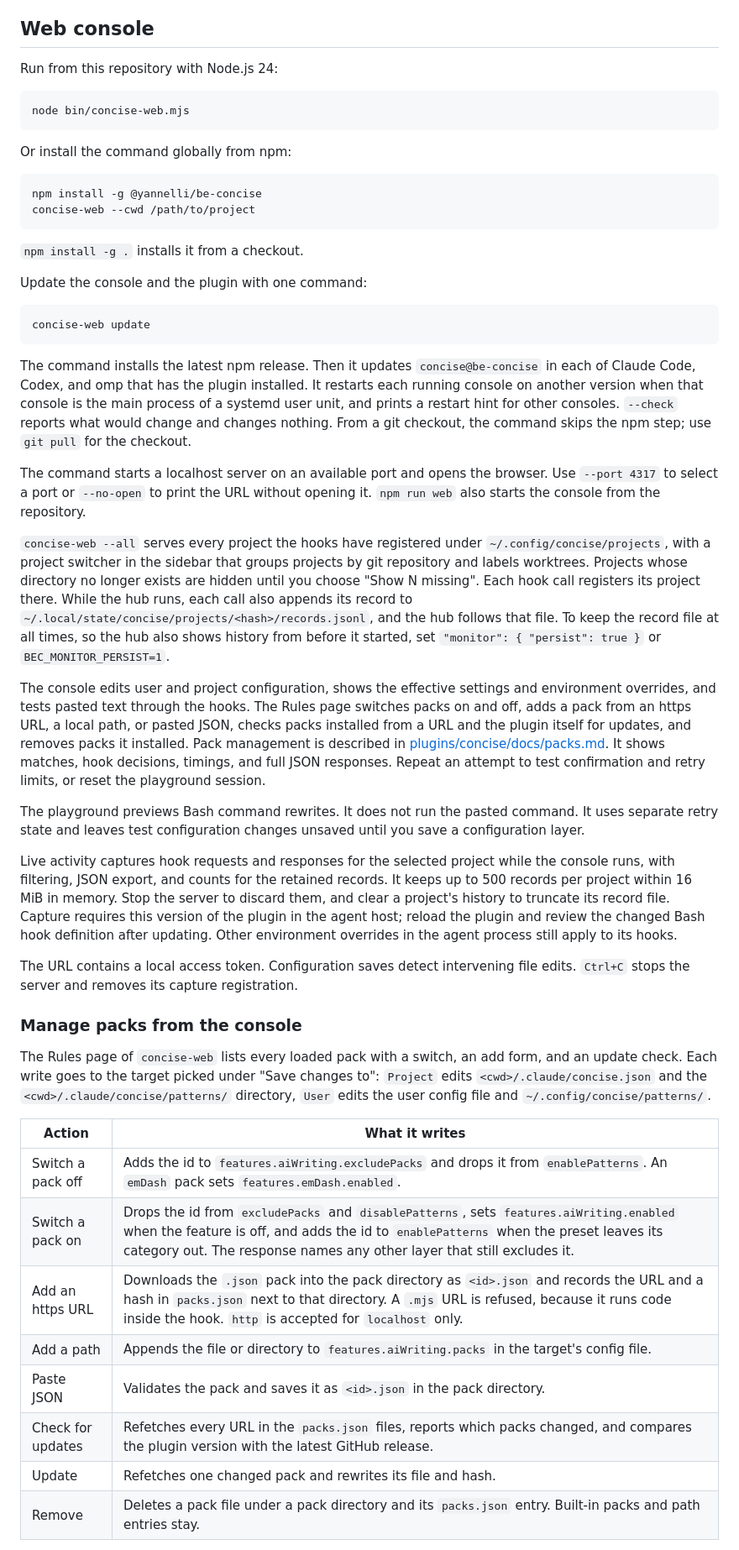
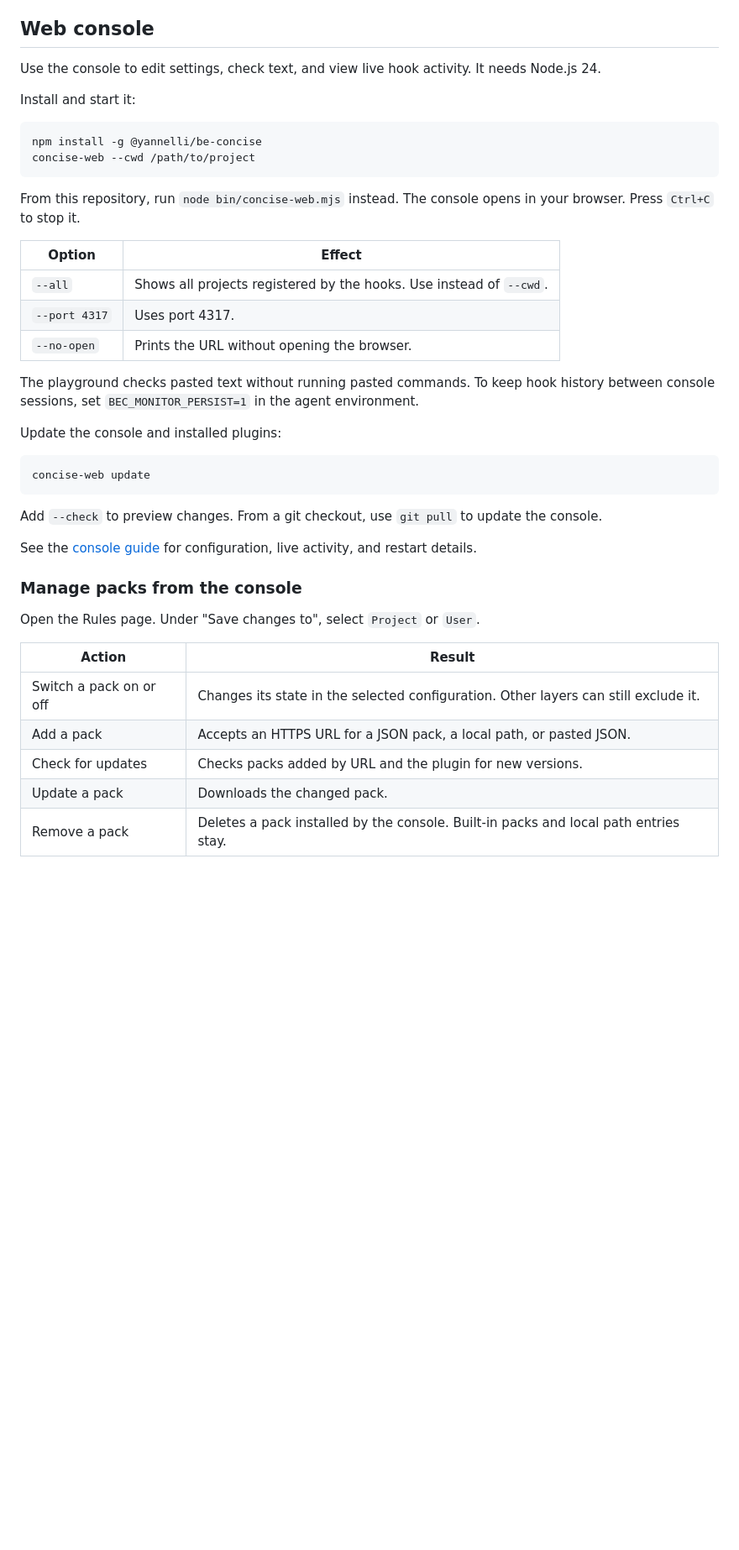
Before and after one commit to yannelli/be-concise, a Markdown page: README.md, the part around one of its changes. Shown at 84% size. Drawn GitHub-style; blank space fills up the shorter version.

Commit message:
docs(readme): shorten console and pack instructions

````diff
--- a/README.md
+++ b/README.md
@@ -80,53 +80,47 @@ Start a new omp session. omp loads the hooks as an extension at session start, s
 
 ## Web console
 
-Run from this repository with Node.js 24:
+Use the console to edit settings, check text, and view live hook activity.
+It needs Node.js 24.
 
-```sh
-node bin/concise-web.mjs
-```
-
-Or install the command globally from npm:
+Install and start it:
 
 ```sh
 npm install -g @yannelli/be-concise
 concise-web --cwd /path/to/project
 ```
 
-`npm install -g .` installs it from a checkout.
+From this repository, run `node bin/concise-web.mjs` instead.
+The console opens in your browser. Press `Ctrl+C` to stop it.
 
-Update the console and the plugin with one command:
+| Option | Effect |
+|---|---|
+| `--all` | Shows all projects registered by the hooks. Use instead of `--cwd`. |
+| `--port 4317` | Uses port 4317. |
+| `--no-open` | Prints the URL without opening the browser. |
+
+The playground checks pasted text without running pasted commands.
+To keep hook history between console sessions, set `BEC_MONITOR_PERSIST=1` in the agent environment.
+
+Update the console and installed plugins:
 
 ```sh
 concise-web update
 ```
 
-The command installs the latest npm release. Then it updates `concise@be-concise` in each of Claude Code, Codex, and omp that has the plugin installed. It restarts each running console on another version when that console is the main process of a systemd user unit, and prints a restart hint for other consoles. `--check` reports what would change and changes nothing. From a git checkout, the command skips the npm step; use `git pull` for the checkout.
+Add `--check` to preview changes. From a git checkout, use `git pull` to update the console.
 
-The command starts a localhost server on an available port and opens the browser. Use `--port 4317` to select a port or `--no-open` to print the URL without opening it. `npm run web` also starts the console from the repository.
-
-`concise-web --all` serves every project the hooks have registered under `~/.config/concise/projects`, with a project switcher in the sidebar that groups projects by git repository and labels worktrees. Projects whose directory no longer exists are hidden until you choose "Show N missing". Each hook call registers its project there. While the hub runs, each call also appends its record to `~/.local/state/concise/projects/<hash>/records.jsonl`, and the hub follows that file. To keep the record file at all times, so the hub also shows history from before it started, set `"monitor": { "persist": true }` or `BEC_MONITOR_PERSIST=1`.
-
-The console edits user and project configuration, shows the effective settings and environment overrides, and tests pasted text through the hooks. The Rules page switches packs on and off, adds a pack from an https URL, a local path, or pasted JSON, checks packs installed from a URL and the plugin itself for updates, and removes packs it installed. Pack management is described in [plugins/concise/docs/packs.md](plugins/concise/docs/packs.md). It shows matches, hook decisions, timings, and full JSON responses. Repeat an attempt to test confirmation and retry limits, or reset the playground session.
-
-The playground previews Bash command rewrites. It does not run the pasted command. It uses separate retry state and leaves test configuration changes unsaved until you save a configuration layer.
-
-Live activity captures hook requests and responses for the selected project while the console runs, with filtering, JSON export, and counts for the retained records. It keeps up to 500 records per project within 16 MiB in memory. Stop the server to discard them, and clear a project's history to truncate its record file. Capture requires this version of the plugin in the agent host; reload the plugin and review the changed Bash hook definition after updating. Other environment overrides in the agent process still apply to its hooks.
-
-The URL contains a local access token. Configuration saves detect intervening file edits. `Ctrl+C` stops the server and removes its capture registration.
+See the [console guide](website/src/content/docs/console.md) for configuration, live activity, and restart details.
 
 ### Manage packs from the console
 
-The Rules page of `concise-web` lists every loaded pack with a switch, an add form, and an update check. Each write goes to the target picked under "Save changes to": `Project` edits `<cwd>/.claude/concise.json` and the `<cwd>/.claude/concise/patterns/` directory, `User` edits the user config file and `~/.config/concise/patterns/`.
+Open the Rules page. Under "Save changes to", select `Project` or `User`.
 
-| Action | What it writes |
+| Action | Result |
 |---|---|
-| Switch a pack off | Adds the id to `features.aiWriting.excludePacks` and drops it from `enablePatterns`. An `emDash` pack sets `features.emDash.enabled`. |
-| Switch a pack on | Drops the id from `excludePacks` and `disablePatterns`, sets `features.aiWriting.enabled` when the feature is off, and adds the id to `enablePatterns` when the preset leaves its category out. The response names any other layer that still excludes it. |
-| Add an https URL | Downloads the `.json` pack into the pack directory as `<id>.json` and records the URL and a hash in `packs.json` next to that directory. A `.mjs` URL is refused, because it runs code inside the hook. `http` is accepted for `localhost` only. |
-| Add a path | Appends the file or directory to `features.aiWriting.packs` in the target's config file. |
-| Paste JSON | Validates the pack and saves it as `<id>.json` in the pack directory. |
-| Check for updates | Refetches every URL in the `packs.json` files, reports which packs changed, and compares the plugin version with the latest GitHub release. |
-| Update | Refetches one changed pack and rewrites its file and hash. |
-| Remove | Deletes a pack file under a pack directory and its `packs.json` entry. Built-in packs and path entries stay. |
+| Switch a pack on or off | Changes its state in the selected configuration. Other layers can still exclude it. |
+| Add a pack | Accepts an HTTPS URL for a JSON pack, a local path, or pasted JSON. |
+| Check for updates | Checks packs added by URL and the plugin for new versions. |
+| Update a pack | Downloads the changed pack. |
+| Remove a pack | Deletes a pack installed by the console. Built-in packs and local path entries stay. |
 
````
Also changed, not shown: other parts of README.md (+1 -1 lines).
